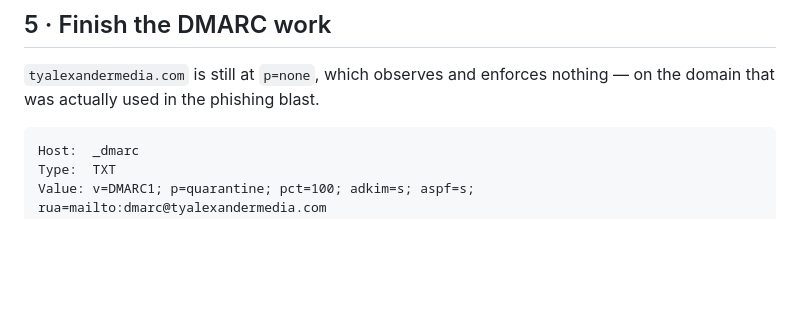
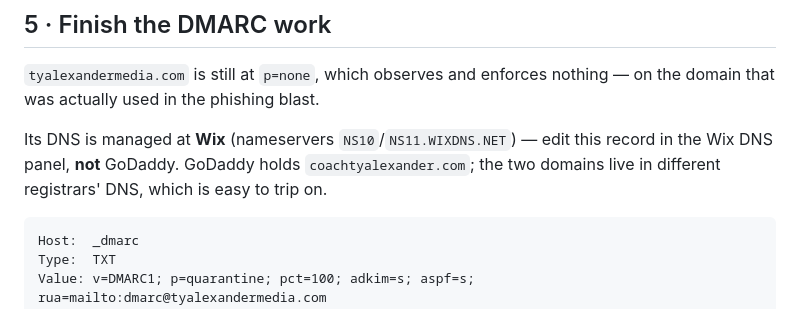
Before and after one commit to tyalexandermedia/lola-backend, a Markdown page: docs/SECURITY.md, the part around the change. GitHub-like rendering; blank space fills up the shorter version.

Commit message:
docs(security): note tyalexandermedia.com DNS is at Wix, not GoDaddy
The DMARC step (§5) edits tyalexandermedia.com's DNS, whose nameservers point to
Wix (NS10/NS11.WIXDNS.NET). GoDaddy holds coachtyalexander.com. Different
registrars' DNS for the two domains is an easy mix-up; name the right panel so
the DMARC record lands where it's authoritative.

Co-Authored-By: Claude Opus 5 <noreply@anthropic.com>
Claude-Session: https://claude.ai/code/session_01GRJiYUME16hMNsEPzc7zLw

````diff
--- a/docs/SECURITY.md
+++ b/docs/SECURITY.md
@@ -240,6 +240,10 @@ that URL into a sending capability without any email key being stolen.
 `tyalexandermedia.com` is still at `p=none`, which observes and enforces
 nothing — on the domain that was actually used in the phishing blast.
 
+Its DNS is managed at **Wix** (nameservers `NS10`/`NS11.WIXDNS.NET`) — edit this
+record in the Wix DNS panel, **not** GoDaddy. GoDaddy holds `coachtyalexander.com`;
+the two domains live in different registrars' DNS, which is easy to trip on.
+
 ```
 Host:  _dmarc
 Type:  TXT
````
